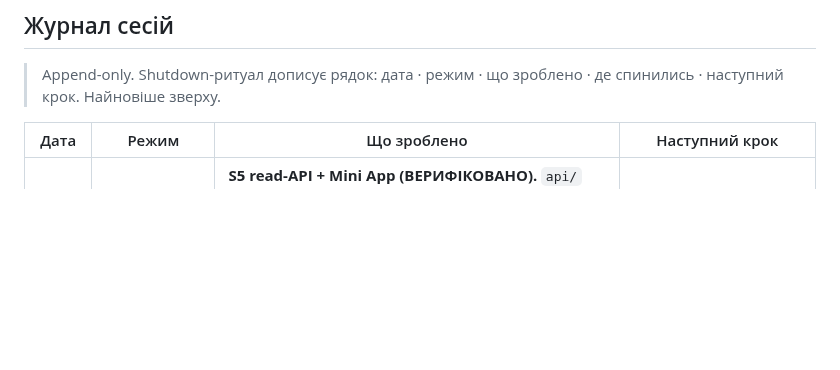
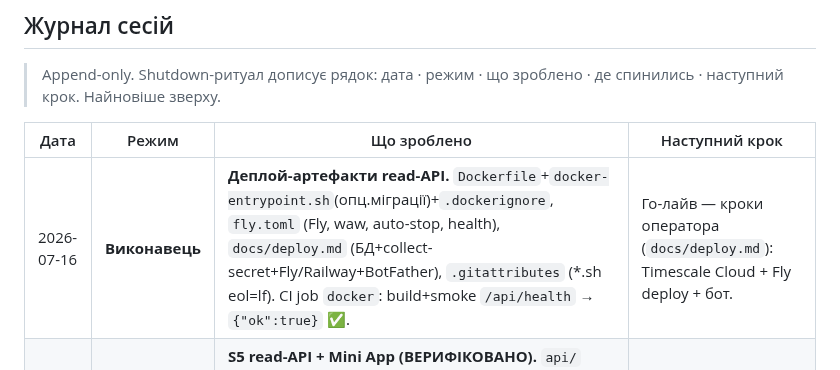
Before and after one commit to MainDevTools/hapay, a Markdown page: workflow/04-captain-log.md, the part around the change. Rendered like a GitHub page; blank space fills up the shorter version.

Commit message:
captain-log: деплой-артефакти (Dockerfile) — CI docker job зелений
Co-Authored-By: Claude Opus 4.8 <noreply@anthropic.com>

```diff
--- a/workflow/04-captain-log.md
+++ b/workflow/04-captain-log.md
@@ -90,6 +90,7 @@
 
 | Дата | Режим | Що зроблено | Наступний крок |
 |---|---|---|---|
+| 2026-07-16 | **Виконавець** | **Деплой-артефакти read-API.** `Dockerfile`+`docker-entrypoint.sh`(опц.міграції)+`.dockerignore`, `fly.toml` (Fly, waw, auto-stop, health), `docs/deploy.md` (БД+collect-secret+Fly/Railway+BotFather), `.gitattributes` (*.sh eol=lf). CI job `docker`: build+smoke `/api/health` → `{"ok":true}` ✅. | Го-лайв — кроки оператора (`docs/deploy.md`): Timescale Cloud + Fly deploy + бот. |
 | 2026-07-16 | **Виконавець** | **S5 read-API + Mini App (ВЕРИФІКОВАНО).** `api/` (FastAPI: /discounts category-first+фільтр+сорт, /product/{id}/history, /categories, watchlist за initData-гейтом), `web/index.html` (Mini App: вітрина+бейджі+hotlink-фото+inline-SVG графік, Telegram SDK+тема). CI run 29498156837: initData 5/5 + API 9/9 live. **Уся §8.1 архітектура готова.** | Го-лайв (провізія БД + деплой API + бот) — оператор; або ще адаптери/push. |
 | 2026-07-16 | **Виконавець** | **S4 колектор (ВЕРИФІКОВАНО).** `collect.py` (fetch→extract→persist→detect_pass, DI-fetcher), `collect.yml` (scheduled 2×/добу). CI run 29497364326: collect 4/4 на касеті проти живого Timescale (9 снапшотів, 8 declared). Конвеєр запускний. | **Go-live:** оператор провізіонить Timescale Cloud + `DATABASE_URL` secret → реальна історія. Або read-API/Mini App, ще адаптери. |
 | 2026-07-16 | **Виконавець** | **S3 `detect_pass` (ядро §5).** `detection/core.py` (чиста логіка: Стадія A+B, 5 станів бейджа, pct ROUND_HALF_UP, OOS-виключення) — 7/7 синтетика; `detection/runner.py` (upsert `discount_event`, подія лише для реальної знижки, announce заморожено §8.4). CI-тест `detect_pass` verified+ідемпотентність. Конвеєр сторінка→RawItem→snapshot→бейдж повний. | Перевірити CI-detect_pass зелений; далі колектор→постійна БД для реальної історії, або read-API/закриття подій. |
```
